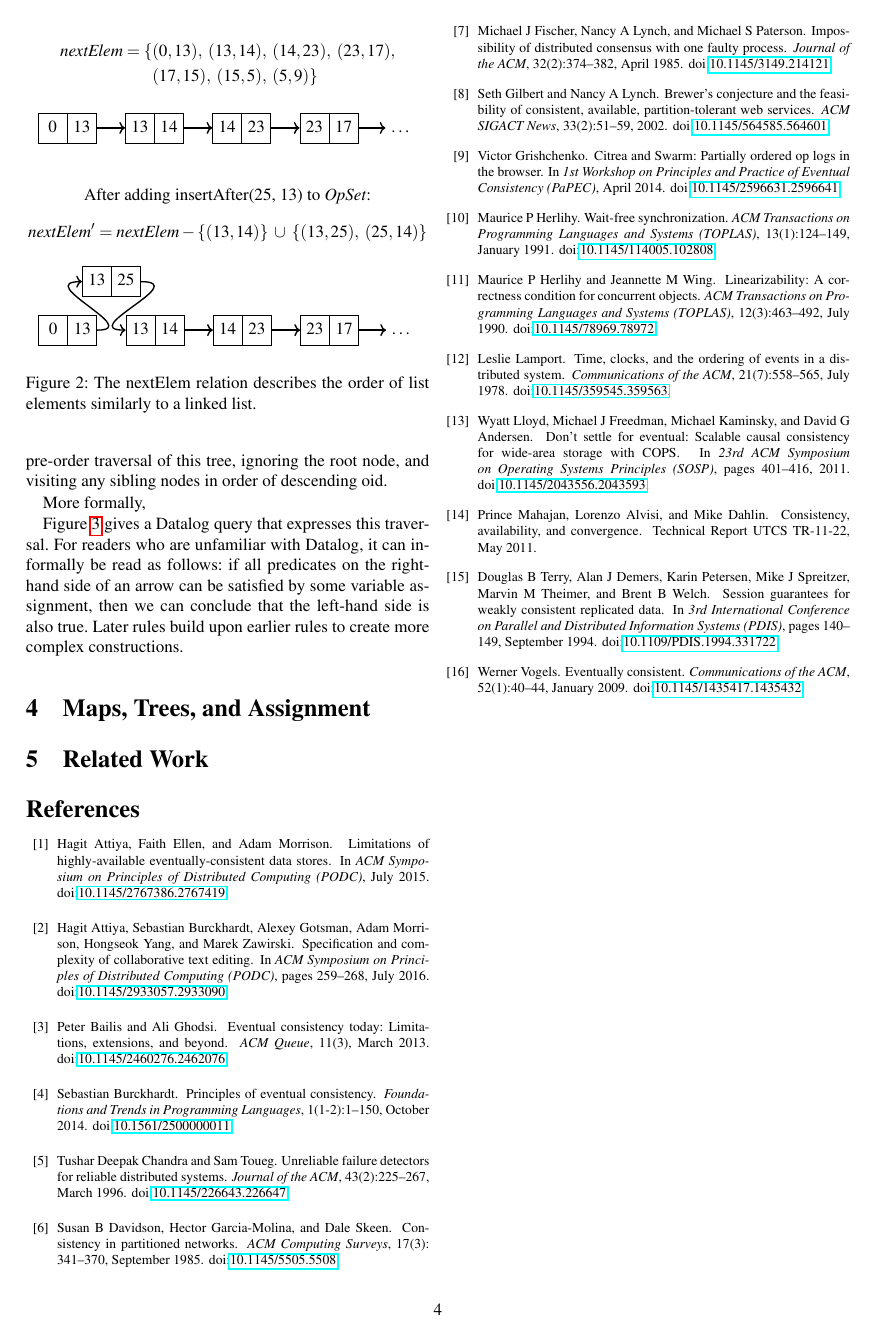
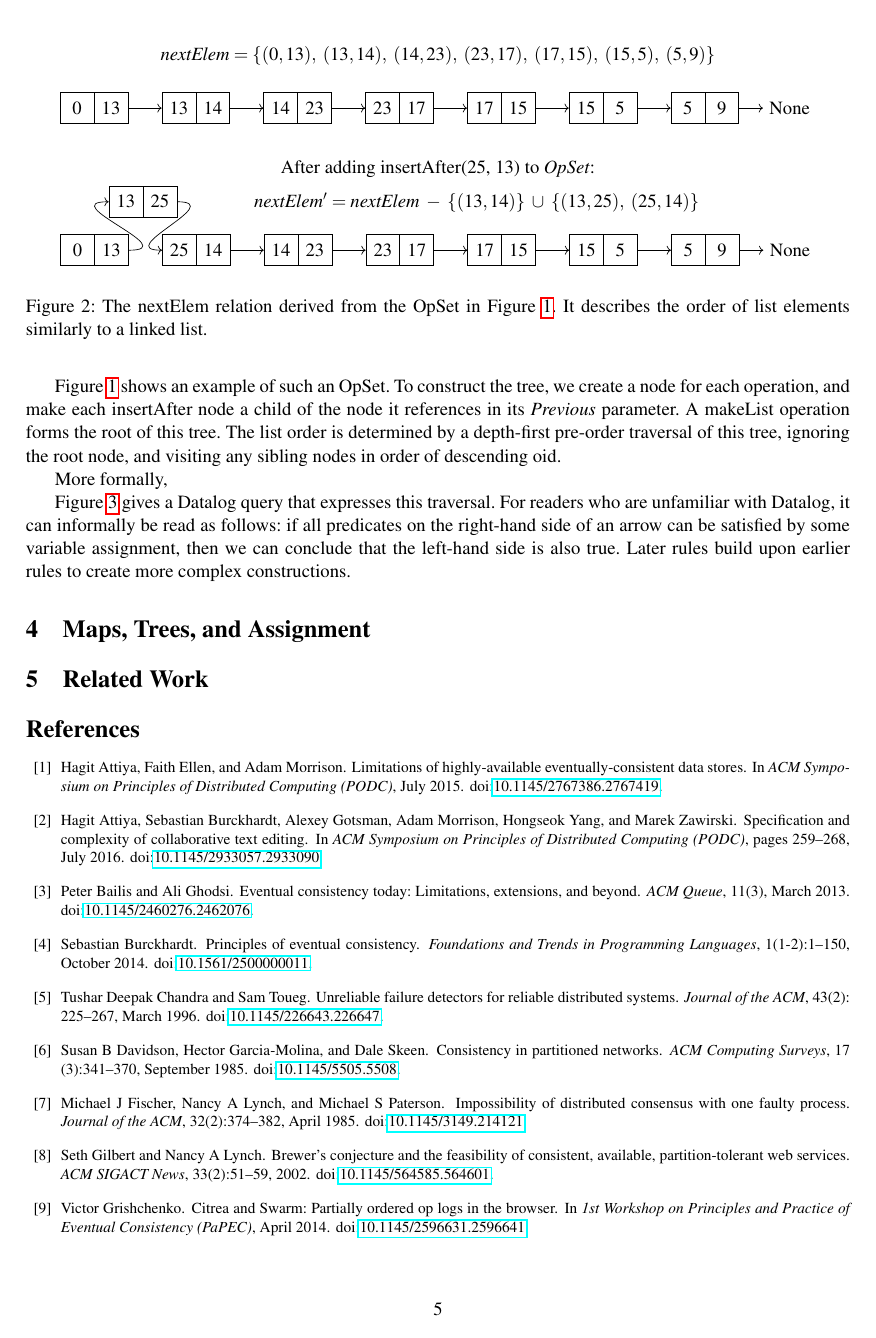
Before and after one commit to trvedata/opsets, a LaTeX problem sheet (paper/opsets.tex, which reads paper/list.tex): page 4 of 5 before the commit and page 5 of 6 after it. Compiled offline with pdfLaTeX.

Commit message:
Make single-column

```diff
--- a/paper/list.tex
+++ b/paper/list.tex
@@ -51,46 +55,54 @@ A makeList operation forms the root of this tree.
 The list order is determined by a depth-first pre-order traversal of this tree, ignoring the root node, and visiting any sibling nodes in order of descending oid.
 
 \begin{figure}
-\begin{align*}
-\mathit{nextElem} = \{ &
-   (0, 13),\; (13, 14),\; (14, 23),\; (23, 17),\\ &
-   (17, 15),\; (15, 5),\; (5, 9) \}
-\end{align*}
 \centering
+\[ \mathit{nextElem} = \{ (0, 13),\; (13, 14),\; (14, 23),\; (23, 17),\; (17, 15),\; (15, 5),\; (5, 9) \} \]
 \begin{tikzpicture}
-  \tikzstyle{every node}=[anchor=base,minimum width=6mm,text height=8pt,text depth=3pt]
-  \matrix [column sep={6mm,between origins},nodes=draw] {
-    \node      {0};  & \node (a1) {13}; &&
-    \node (a2) {13}; & \node (b1) {14}; &&
-    \node (b2) {14}; & \node (c1) {23}; &&
-    \node (c2) {23}; & \node (d1) {17}; && \node (d2) [draw=none] {\dots}; \\
+  \tikzstyle{every node}=[anchor=base,minimum width=7mm,text height=9pt,text depth=2pt]
+  \matrix [column sep={7mm,between origins},nodes=draw] {
+    \node (1a) {0};  & \node (1b) {13}; &&
+    \node (2a) {13}; & \node (2b) {14}; &&
+    \node (3a) {14}; & \node (3b) {23}; &&
+    \node (4a) {23}; & \node (4b) {17}; &&
+    \node (5a) {17}; & \node (5b) {15}; &&
+    \node (6a) {15}; & \node (6b) {5};  &&
+    \node (7a) {5};  & \node (7b) {9};  && \node (8a) [draw=none] {None}; \\
   };
-  \draw [->,thick] (a1) -- (a2);
-  \draw [->,thick] (b1) -- (b2);
-  \draw [->,thick] (c1) -- (c2);
-  \draw [->,thick] (d1) -- (d2);
+  \draw [->] (1b) -- (2a);
+  \draw [->] (2b) -- (3a);
+  \draw [->] (3b) -- (4a);
+  \draw [->] (4b) -- (5a);
+  \draw [->] (5b) -- (6a);
+  \draw [->] (6b) -- (7a);
+  \draw [->] (7b) -- (8a);
 \end{tikzpicture}
-\vskip 18pt
+\vskip 12pt
 After adding insertAfter(25, 13) to $\mathit{OpSet}$:
-\[ \mathit{nextElem}' = \mathit{nextElem} - \{(13, 14)\} \;\cup\; \{(13, 25),\; (25, 14)\} \]
 \begin{tikzpicture}
-  \tikzstyle{every node}=[anchor=base,minimum width=6mm,text height=8pt,text depth=3pt]
-  \matrix [column sep={6mm,between origins},nodes=draw,matrix anchor=west] at (0.9,1) {
+  \tikzstyle{every node}=[anchor=base,minimum width=7mm,text height=9pt,text depth=2pt]
+  \node [anchor=west] at (4,1) {$\mathit{nextElem}' = \mathit{nextElem} \;-\; \{(13, 14)\} \;\cup\; \{(13, 25),\; (25, 14)\}$};
+  \matrix [column sep={7mm,between origins},nodes=draw,matrix anchor=west] at (1,1) {
     \node (n1) {13}; & \node (n2) {25}; \\
   };
-  \matrix [column sep={6mm,between origins},nodes=draw,matrix anchor=west] at (0,0) {
-    \node      {0};  & \node (a1) {13}; &&
-    \node (a2) {13}; & \node (b1) {14}; &&
-    \node (b2) {14}; & \node (c1) {23}; &&
-    \node (c2) {23}; & \node (d1) {17}; && \node (d2) [draw=none] {\dots}; \\
+  \matrix [column sep={7mm,between origins},nodes=draw,matrix anchor=west] at (0,0) {
+    \node (1a) {0};  & \node (1b) {13}; &&
+    \node (2a) {25}; & \node (2b) {14}; &&
+    \node (3a) {14}; & \node (3b) {23}; &&
+    \node (4a) {23}; & \node (4b) {17}; &&
+    \node (5a) {17}; & \node (5b) {15}; &&
+    \node (6a) {15}; & \node (6b) {5};  &&
+    \node (7a) {5};  & \node (7b) {9};  && \node (8a) [draw=none] {None}; \\
   };
-  \draw [->,thick] (a1.east) .. controls (2.3,0) and (0,1) .. (n1.west);
-  \draw [->,thick] (n2.east) .. controls (3.3,1) and (0.9,0) .. (a2.west);
-  \draw [->,thick] (b1) -- (b2);
-  \draw [->,thick] (c1) -- (c2);
-  \draw [->,thick] (d1) -- (d2);
+  \draw [->] (1b.east) .. controls (2.7,0) and (0,1) .. (n1.west);
+  \draw [->] (n2.east) .. controls (3.6,1) and (1.2,0) .. (2a.west);
+  \draw [->] (2b) -- (3a);
+  \draw [->] (3b) -- (4a);
+  \draw [->] (4b) -- (5a);
+  \draw [->] (5b) -- (6a);
+  \draw [->] (6b) -- (7a);
+  \draw [->] (7b) -- (8a);
 \end{tikzpicture}
-\caption{The nextElem relation describes the order of list elements similarly to a linked list.}\label{fig:next-elem}
+\caption{The nextElem relation derived from the OpSet in Figure~\ref{fig:list-tree}. It describes the order of list elements similarly to a linked list.}\label{fig:next-elem}
 \end{figure}
 
 \begin{figure*}
--- a/paper/opsets.tex
+++ b/paper/opsets.tex
@@ -1,4 +1,4 @@
-\documentclass[twocolumn,10pt]{article}
+\documentclass[11pt]{article}
 \usepackage[a4paper,margin=2cm]{geometry}
 \usepackage[utf8]{inputenc}
 \usepackage{mathptmx} % times roman, including math
```
Also changed, not shown: paper/list.tex (16 more changed lines).
